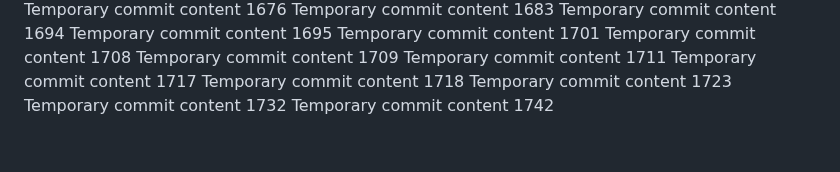
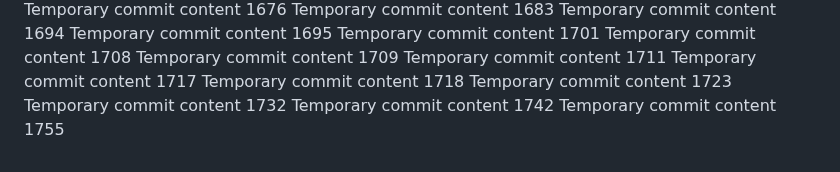
Before and after one commit to anotherepo/valley, a Markdown page: edt/readme.md, the part around the change. Rendered like a GitHub page.

```diff
--- a/edt/readme.md
+++ b/edt/readme.md
@@ -156,3 +156,4 @@ Temporary commit content 1718
 Temporary commit content 1723
 Temporary commit content 1732
 Temporary commit content 1742
+Temporary commit content 1755
```
